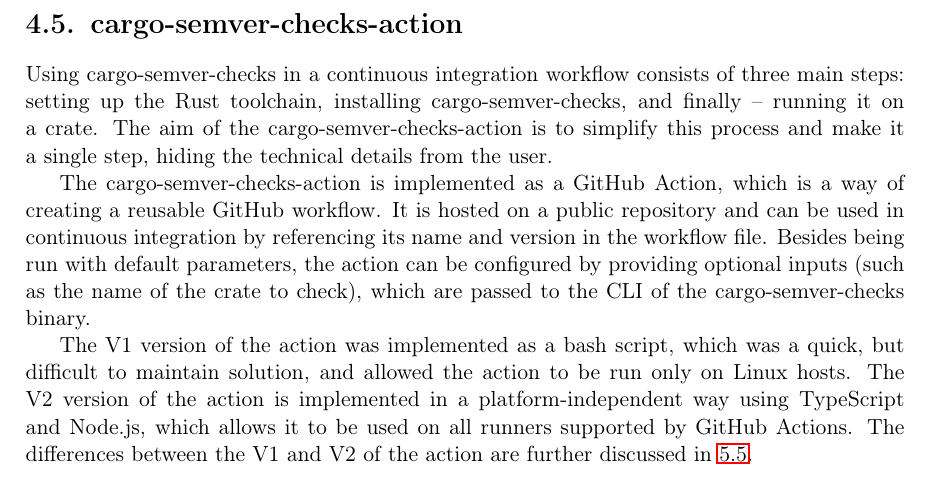
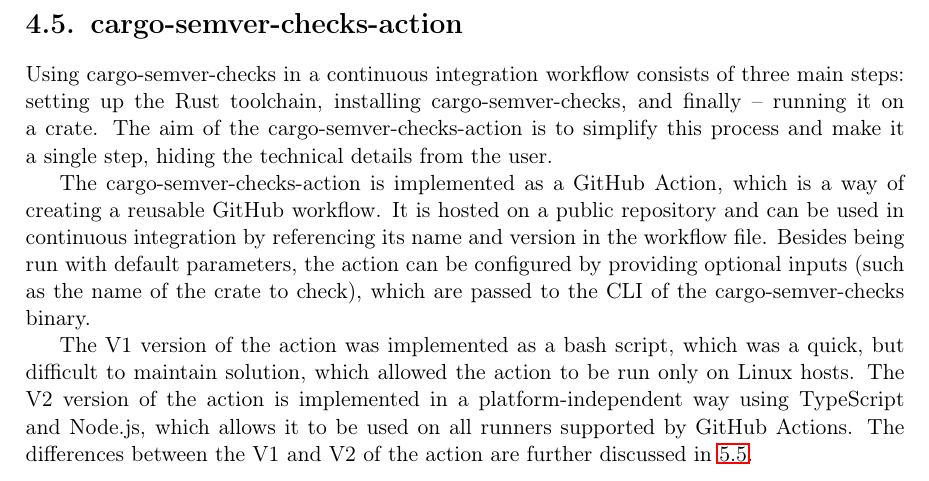
Before and after one commit to tonowak/bachelors-thesis, a LaTeX thesis (thesis-en.tex): part of page 24 of 41, cut so that both start at the same text. Compiled offline with pdfLaTeX.

Commit message:
Update thesis-en.tex
Co-authored-by: Tomasz Nowak <36604952+tonowak@users.noreply.github.com>

```diff
--- a/thesis-en.tex
+++ b/thesis-en.tex
@@ -608,7 +608,7 @@
 (such as the name of the crate to check), which are passed to the CLI of the cargo-semver-checks binary.
 
 The V1 version of the action was implemented as a bash script, which was a~quick, but difficult to maintain solution,
-and allowed the action to be run only on Linux hosts. The V2 version of the action is implemented in a platform-independent way
+which allowed the action to be run only on Linux hosts. The V2 version of the action is implemented in a platform-independent way
 using TypeScript and Node.js, which allows it to be used on all runners supported by GitHub Actions. The differences
 between the V1 and V2 of the action are further discussed in \ref{r:section_continuous_integration_improvements}.
 
```
